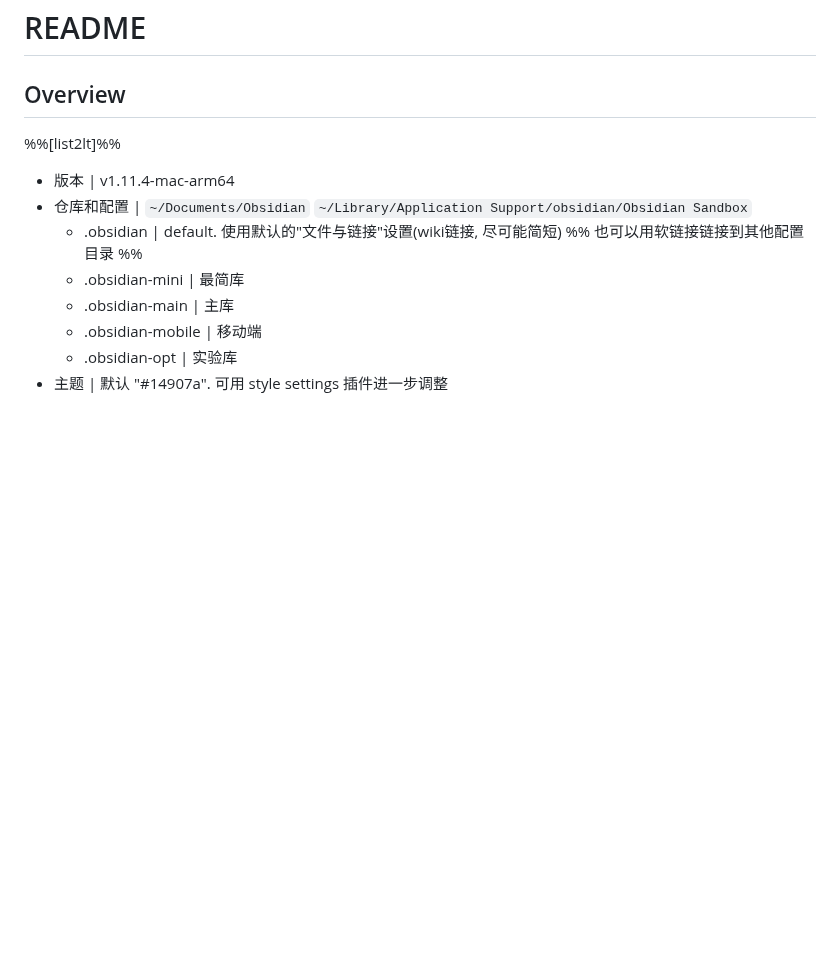
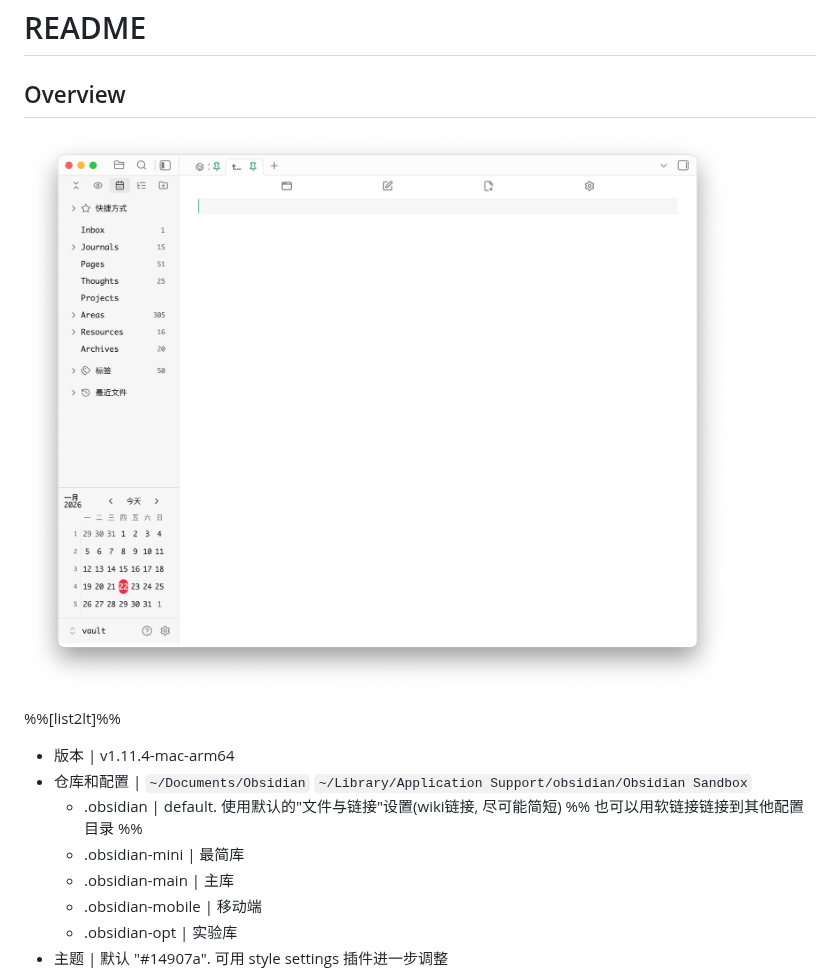
Before and after one commit to DZL1943/obsidian-sample-vault, a Markdown page: README.md, the part around the change. Drawn GitHub-style; pictures changed too: Attachments/20260122171605.png (added); blank space fills up the shorter version.

```diff
--- a/README.md
+++ b/README.md
@@ -11,6 +11,8 @@ obsidianEditingMode: source
 # README
 
 ## Overview
+
+![](Attachments/20260122171605.png)
 
 %%[list2lt]%%
 - 版本 | v1.11.4-mac-arm64
```
Also changed, not shown: 2 other files.
